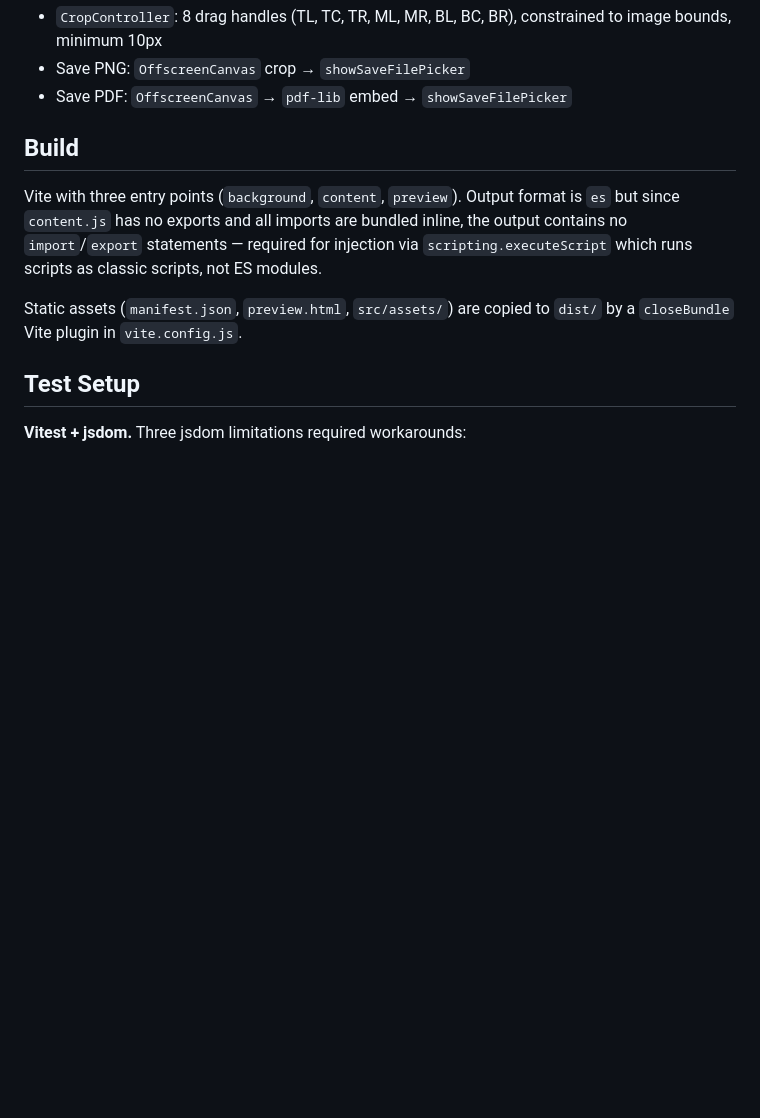
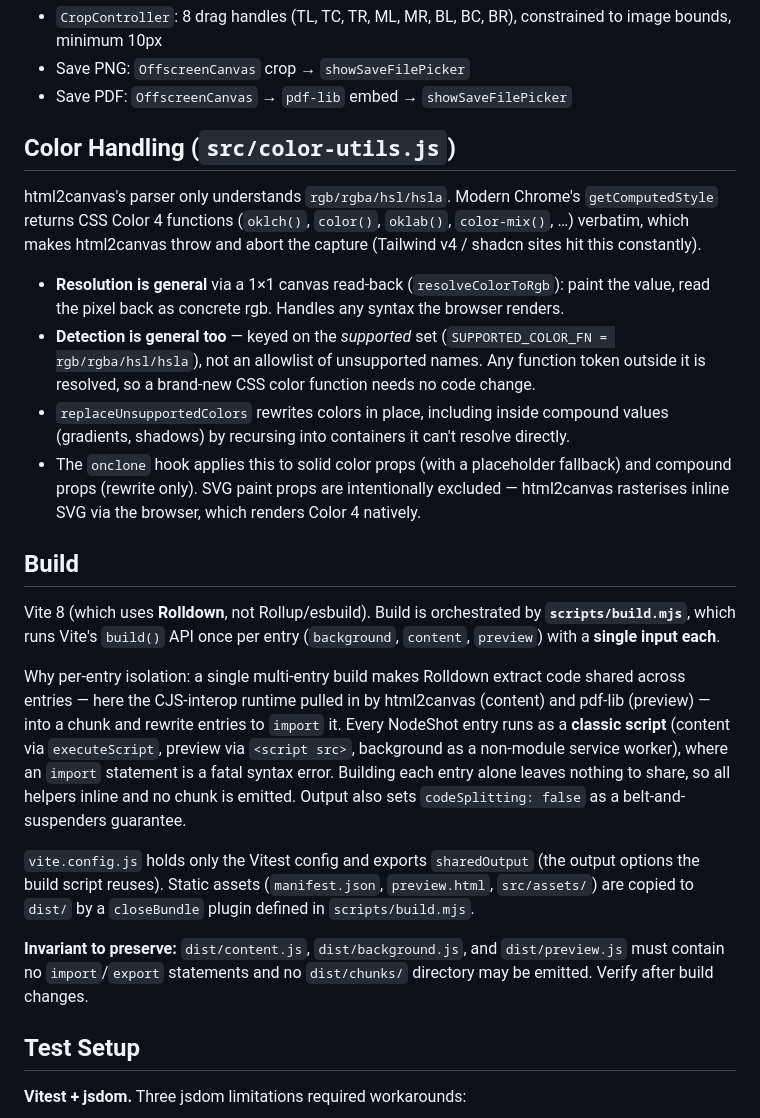
Before and after one commit to ericfurspan/nodeshot, a Markdown page: CLAUDE.md, the part around one of its changes. Rendered like a GitHub page; blank space fills up the shorter version.

```diff
--- a/CLAUDE.md
+++ b/CLAUDE.md
@@ -46,11 +51,24 @@ Three isolated runtime contexts:
 - Save PNG: `OffscreenCanvas` crop → `showSaveFilePicker`
 - Save PDF: `OffscreenCanvas` → `pdf-lib` embed → `showSaveFilePicker`
 
+## Color Handling (`src/color-utils.js`)
+
+html2canvas's parser only understands `rgb/rgba/hsl/hsla`. Modern Chrome's `getComputedStyle` returns CSS Color 4 functions (`oklch()`, `color()`, `oklab()`, `color-mix()`, …) verbatim, which makes html2canvas throw and abort the capture (Tailwind v4 / shadcn sites hit this constantly).
+
+- **Resolution is general** via a 1×1 canvas read-back (`resolveColorToRgb`): paint the value, read the pixel back as concrete rgb. Handles any syntax the browser renders.
+- **Detection is general too** — keyed on the *supported* set (`SUPPORTED_COLOR_FN = rgb/rgba/hsl/hsla`), not an allowlist of unsupported names. Any function token outside it is resolved, so a brand-new CSS color function needs no code change.
+- `replaceUnsupportedColors` rewrites colors in place, including inside compound values (gradients, shadows) by recursing into containers it can't resolve directly.
+- The `onclone` hook applies this to solid color props (with a placeholder fallback) and compound props (rewrite only). SVG paint props are intentionally excluded — html2canvas rasterises inline SVG via the browser, which renders Color 4 natively.
+
 ## Build
 
-Vite with three entry points (`background`, `content`, `preview`). Output format is `es` but since `content.js` has no exports and all imports are bundled inline, the output contains no `import`/`export` statements — required for injection via `scripting.executeScript` which runs scripts as classic scripts, not ES modules.
+Vite 8 (which uses **Rolldown**, not Rollup/esbuild). Build is orchestrated by **`scripts/build.mjs`**, which runs Vite's `build()` API once per entry (`background`, `content`, `preview`) with a **single input each**.
 
-Static assets (`manifest.json`, `preview.html`, `src/assets/`) are copied to `dist/` by a `closeBundle` Vite plugin in `vite.config.js`.
+Why per-entry isolation: a single multi-entry build makes Rolldown extract code shared across entries — here the CJS-interop runtime pulled in by html2canvas (content) and pdf-lib (preview) — into a chunk and rewrite entries to `import` it. Every NodeShot entry runs as a **classic script** (content via `executeScript`, preview via `<script src>`, background as a non-module service worker), where an `import` statement is a fatal syntax error. Building each entry alone leaves nothing to share, so all helpers inline and no chunk is emitted. Output also sets `codeSplitting: false` as a belt-and-suspenders guarantee.
+
+`vite.config.js` holds only the Vitest config and exports `sharedOutput` (the output options the build script reuses). Static assets (`manifest.json`, `preview.html`, `src/assets/`) are copied to `dist/` by a `closeBundle` plugin defined in `scripts/build.mjs`.
+
+**Invariant to preserve:** `dist/content.js`, `dist/background.js`, and `dist/preview.js` must contain no `import`/`export` statements and no `dist/chunks/` directory may be emitted. Verify after build changes.
 
 ## Test Setup
 
```
Also changed, not shown: other parts of CLAUDE.md (+33 -22 lines).
